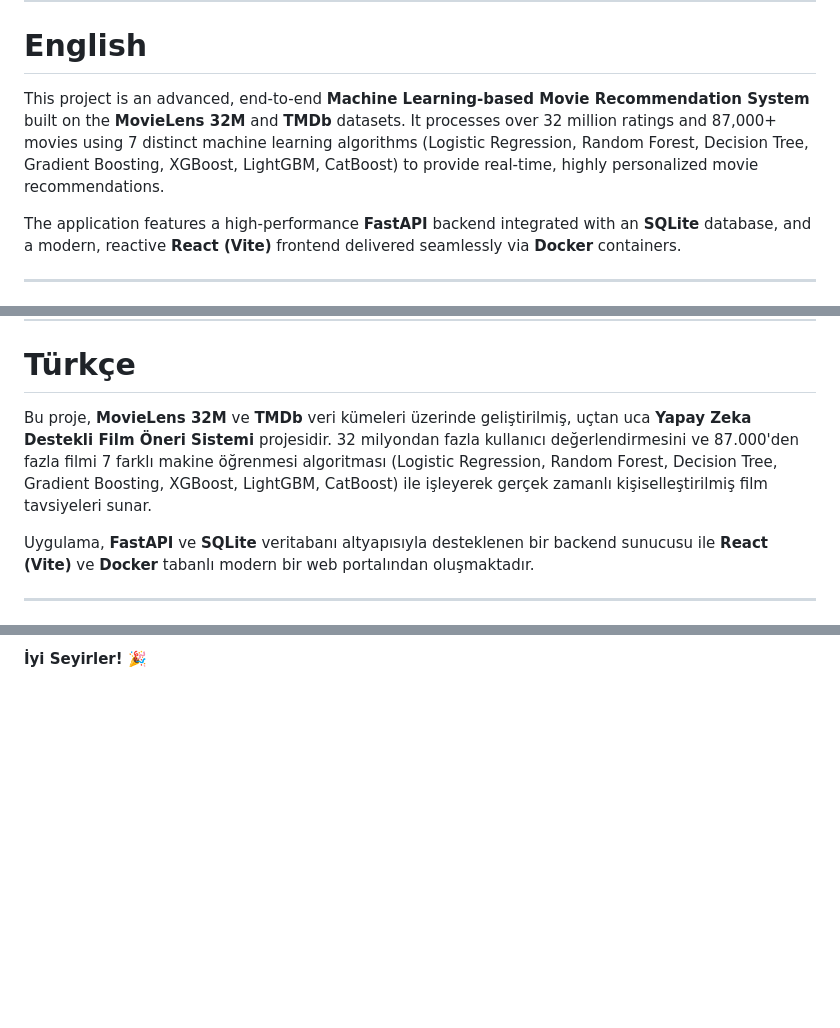
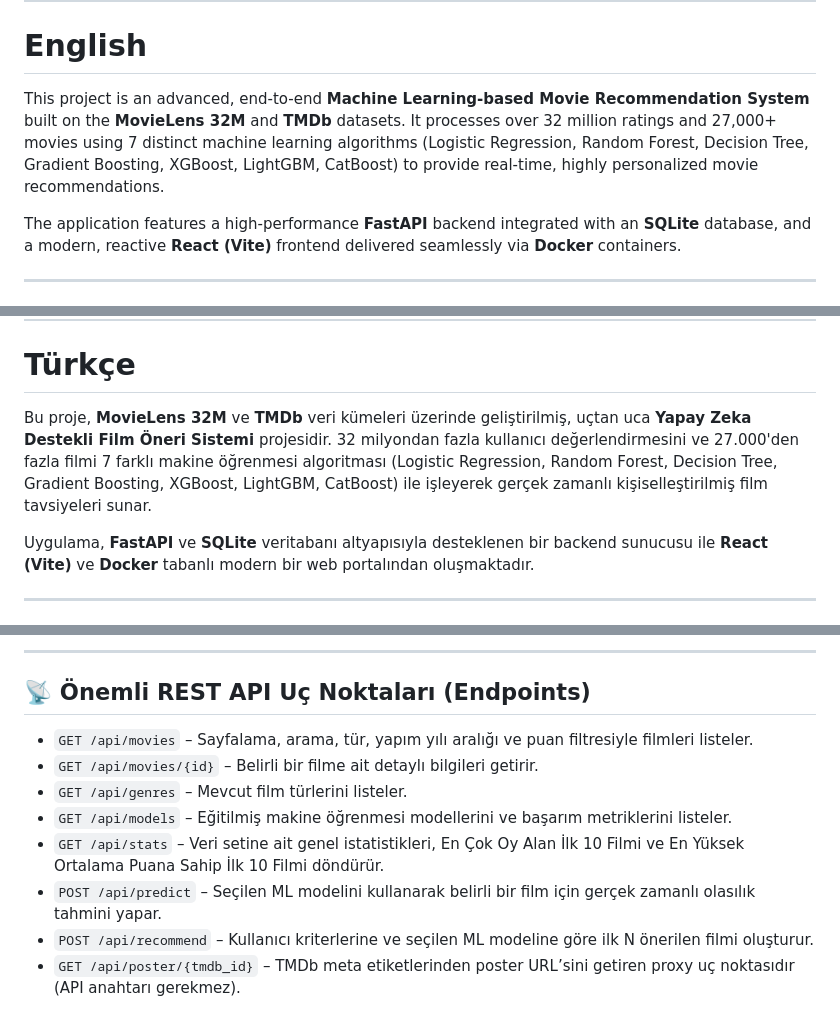
Before and after one commit to Ferhan-Hacisalihoglu/Filim-neriSistemi, a Markdown page: README.md, 3 parts joined by grey strips. GitHub-like rendering; blank space fills up the shorter version.

Commit message:
Revise project details and add screenshots section
Updated movie count from 87,000+ to 27,000+ in project description and added screenshots and API endpoints section.

```diff
--- a/README.md
+++ b/README.md
@@ -7,7 +7,7 @@
 <a name="english"></a>
 # English
 
-This project is an advanced, end-to-end **Machine Learning-based Movie Recommendation System** built on the **MovieLens 32M** and **TMDb** datasets. It processes over 32 million ratings and 87,000+ movies using 7 distinct machine learning algorithms (Logistic Regression, Random Forest, Decision Tree, Gradient Boosting, XGBoost, LightGBM, CatBoost) to provide real-time, highly personalized movie recommendations.
+This project is an advanced, end-to-end **Machine Learning-based Movie Recommendation System** built on the **MovieLens 32M** and **TMDb** datasets. It processes over 32 million ratings and 27,000+ movies using 7 distinct machine learning algorithms (Logistic Regression, Random Forest, Decision Tree, Gradient Boosting, XGBoost, LightGBM, CatBoost) to provide real-time, highly personalized movie recommendations.
 
 The application features a high-performance **FastAPI** backend integrated with an **SQLite** database, and a modern, reactive **React (Vite)** frontend delivered seamlessly via **Docker** containers.
 
@@ -137,7 +147,7 @@ Filim-neriSistemi/
 <a name="türkçe"></a>
 # Türkçe
 
-Bu proje, **MovieLens 32M** ve **TMDb** veri kümeleri üzerinde geliştirilmiş, uçtan uca **Yapay Zeka Destekli Film Öneri Sistemi** projesidir. 32 milyondan fazla kullanıcı değerlendirmesini ve 87.000'den fazla filmi 7 farklı makine öğrenmesi algoritması (Logistic Regression, Random Forest, Decision Tree, Gradient Boosting, XGBoost, LightGBM, CatBoost) ile işleyerek gerçek zamanlı kişiselleştirilmiş film tavsiyeleri sunar.
+Bu proje, **MovieLens 32M** ve **TMDb** veri kümeleri üzerinde geliştirilmiş, uçtan uca **Yapay Zeka Destekli Film Öneri Sistemi** projesidir. 32 milyondan fazla kullanıcı değerlendirmesini ve 27.000'den fazla filmi 7 farklı makine öğrenmesi algoritması (Logistic Regression, Random Forest, Decision Tree, Gradient Boosting, XGBoost, LightGBM, CatBoost) ile işleyerek gerçek zamanlı kişiselleştirilmiş film tavsiyeleri sunar.
 
 Uygulama, **FastAPI** ve **SQLite** veritabanı altyapısıyla desteklenen bir backend sunucusu ile **React (Vite)** ve **Docker** tabanlı modern bir web portalından oluşmaktadır.
 
@@ -248,2 +261,13 @@ Projemize katkıda bulunmak isterseniz bir **Issue** açabilir veya geliştirmel
 
-**İyi Seyirler! 🎉**
+---
+
+## 📡 Önemli REST API Uç Noktaları (Endpoints)
+
+- `GET /api/movies` – Sayfalama, arama, tür, yapım yılı aralığı ve puan filtresiyle filmleri listeler.
+- `GET /api/movies/{id}` – Belirli bir filme ait detaylı bilgileri getirir.
+- `GET /api/genres` – Mevcut film türlerini listeler.
+- `GET /api/models` – Eğitilmiş makine öğrenmesi modellerini ve başarım metriklerini listeler.
+- `GET /api/stats` – Veri setine ait genel istatistikleri, En Çok Oy Alan İlk 10 Filmi ve En Yüksek Ortalama Puana Sahip İlk 10 Filmi döndürür.
+- `POST /api/predict` – Seçilen ML modelini kullanarak belirli bir film için gerçek zamanlı olasılık tahmini yapar.
+- `POST /api/recommend` – Kullanıcı kriterlerine ve seçilen ML modeline göre ilk N önerilen filmi oluşturur.
+- `GET /api/poster/{tmdb_id}` – TMDb meta etiketlerinden poster URL’sini getiren proxy uç noktasıdır (API anahtarı gerekmez).
```
Also changed, not shown: other parts of README.md (+15 -2 lines).
